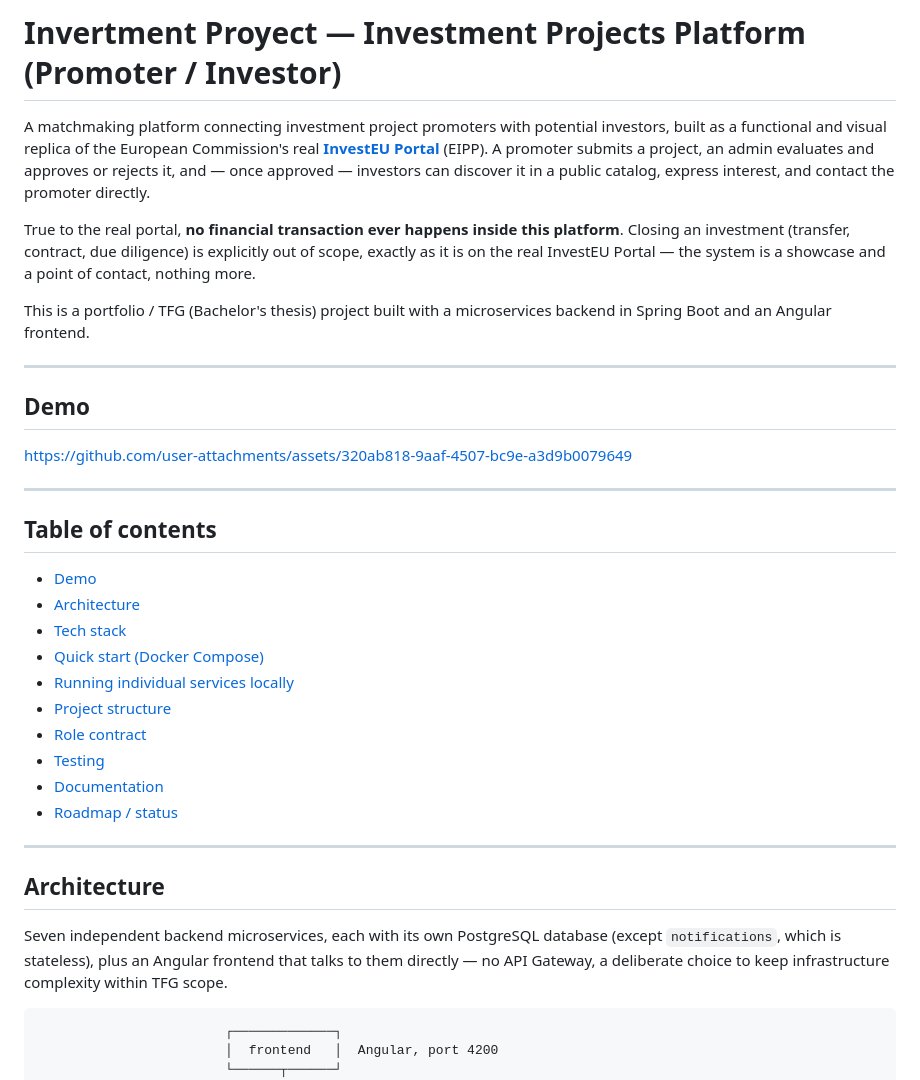
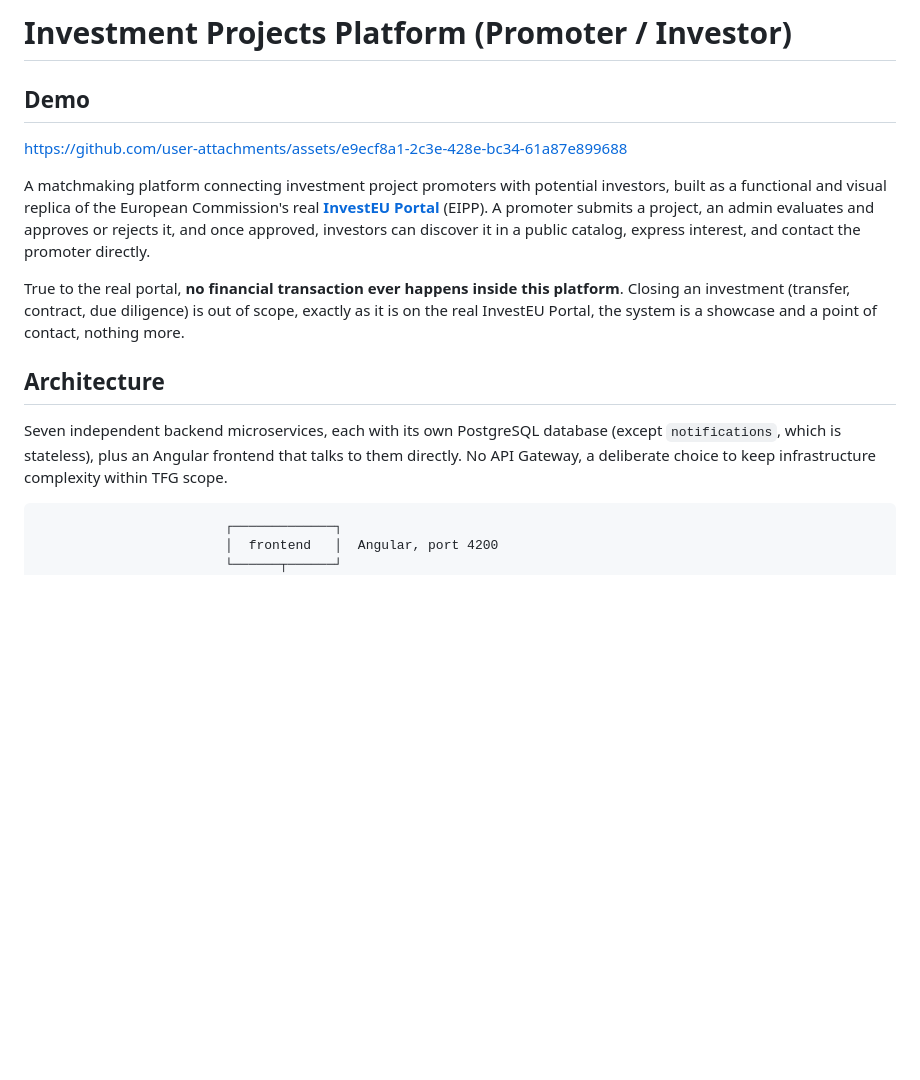
Before and after one commit to igarciamen/Investment-projects-portal, a Markdown page: README.md, the part around one of its changes. GitHub-like rendering; blank space fills up the shorter version.

````diff
--- a/README.md
+++ b/README.md
@@ -1,49 +1,26 @@
-# Invertment Proyect — Investment Projects Platform (Promoter / Investor)
+# Investment Projects Platform (Promoter / Investor)
+
+## Demo
+https://github.com/user-attachments/assets/e9ecf8a1-2c3e-428e-bc34-61a87e899688
 
 A matchmaking platform connecting investment project promoters with potential
 investors, built as a functional and visual replica of the European
 Commission's real **[InvestEU Portal](https://europa.eu/investeu/investeu-portal_en)**
 (EIPP). A promoter submits a project, an admin evaluates and approves or
-rejects it, and — once approved — investors can discover it in a public
+rejects it, and once approved, investors can discover it in a public
 catalog, express interest, and contact the promoter directly.
 
 True to the real portal, **no financial transaction ever happens inside this
 platform**. Closing an investment (transfer, contract, due diligence) is
-explicitly out of scope, exactly as it is on the real InvestEU Portal — the
+out of scope, exactly as it is on the real InvestEU Portal, the
 system is a showcase and a point of contact, nothing more.
 
-This is a portfolio / TFG (Bachelor's thesis) project built with a
-microservices backend in Spring Boot and an Angular frontend.
-
----
-
-## Demo
-
-
-https://github.com/user-attachments/assets/320ab818-9aaf-4507-bc9e-a3d9b0079649
-
----
-
-## Table of contents
-
-- [Demo](#demo)
-- [Architecture](#architecture)
-- [Tech stack](#tech-stack)
-- [Quick start (Docker Compose)](#quick-start-docker-compose)
-- [Running individual services locally](#running-individual-services-locally)
-- [Project structure](#project-structure)
-- [Role contract](#role-contract)
-- [Testing](#testing)
-- [Documentation](#documentation)
-- [Roadmap / status](#roadmap--status)
-
----
 
 ## Architecture
 
 Seven independent backend microservices, each with its own PostgreSQL
 database (except `notifications`, which is stateless), plus an Angular
-frontend that talks to them directly — no API Gateway, a deliberate choice to
+frontend that talks to them directly. No API Gateway, a deliberate choice to
 keep infrastructure complexity within TFG scope.
 
 ```
````
Also changed, not shown: other parts of README.md (+2 -102 lines).
